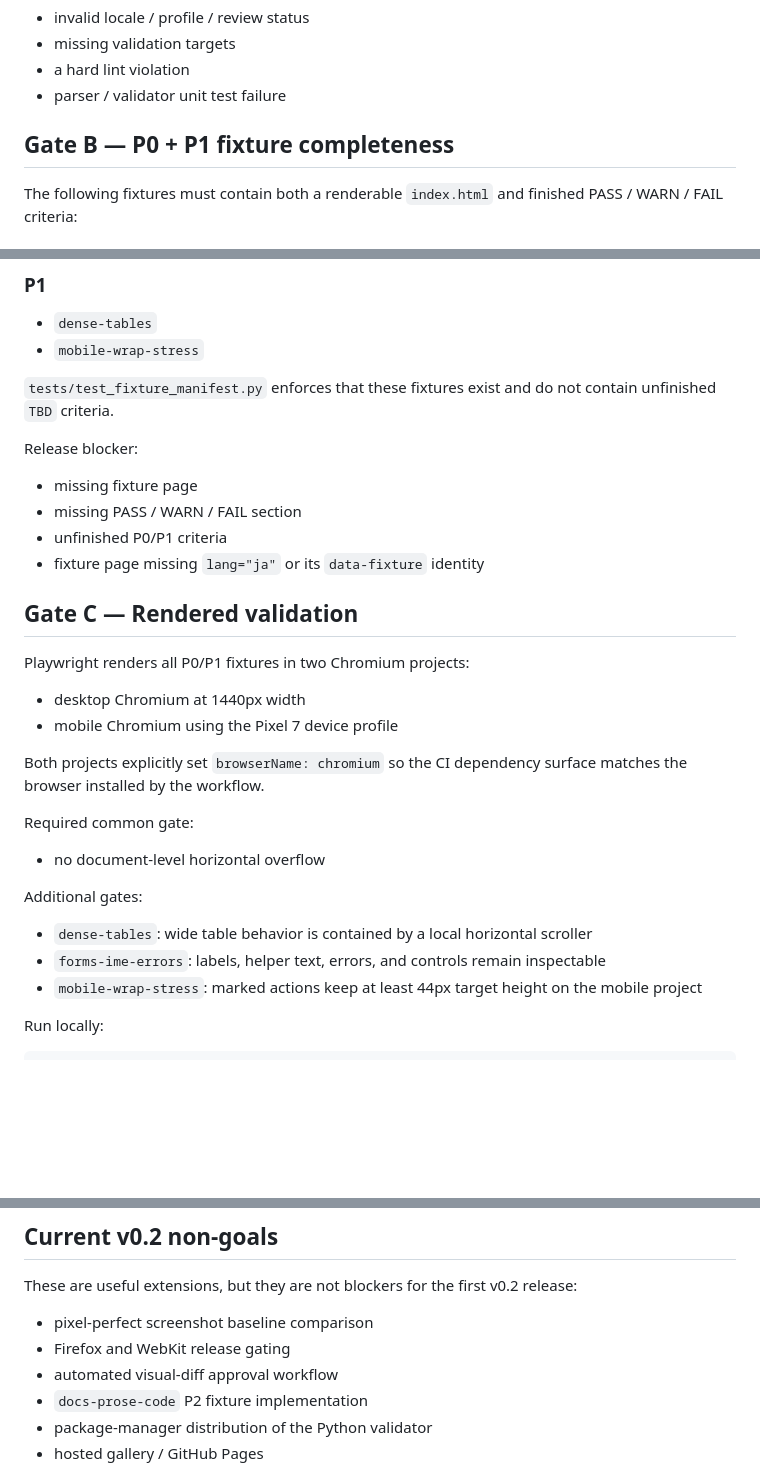
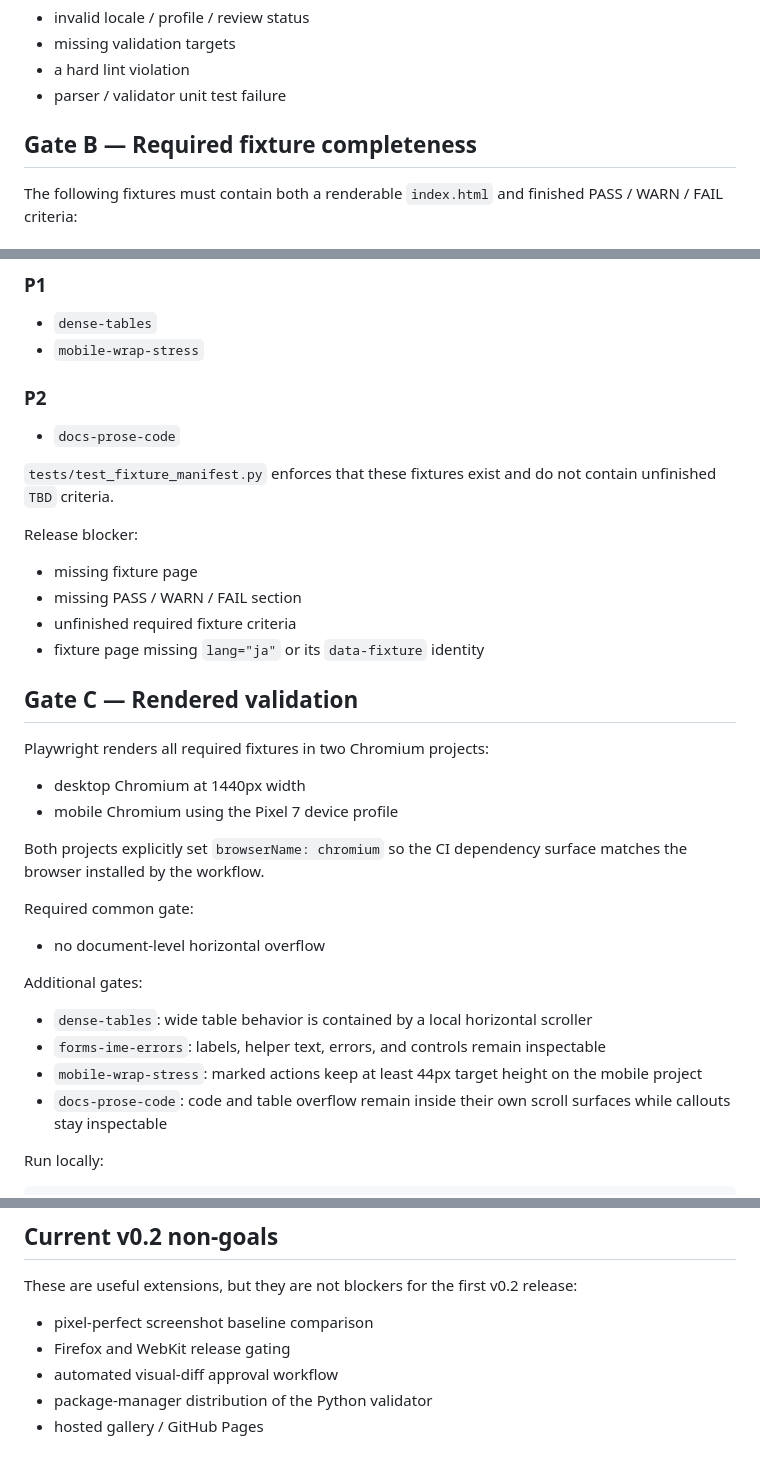
Before and after one commit to hirokaji/jp-ui-contracts, a Markdown page: docs/v0.2-release-gate.md, 3 parts joined by grey strips. Drawn GitHub-style; blank space fills up the shorter version.

Commit message:
docs: promote docs prose-code into v0.2 release gate

```diff
--- a/docs/v0.2-release-gate.md
+++ b/docs/v0.2-release-gate.md
@@ -30,7 +30,7 @@ Release blocker:
 - a hard lint violation
 - parser / validator unit test failure
 
-## Gate B — P0 + P1 fixture completeness
+## Gate B — Required fixture completeness
 
 The following fixtures must contain both a renderable `index.html` and finished PASS / WARN / FAIL criteria:
 
@@ -46,18 +46,22 @@ The following fixtures must contain both a renderable `index.html` and finished
 - `dense-tables`
 - `mobile-wrap-stress`
 
+### P2
+
+- `docs-prose-code`
+
 `tests/test_fixture_manifest.py` enforces that these fixtures exist and do not contain unfinished `TBD` criteria.
 
 Release blocker:
 
 - missing fixture page
 - missing PASS / WARN / FAIL section
-- unfinished P0/P1 criteria
+- unfinished required fixture criteria
 - fixture page missing `lang="ja"` or its `data-fixture` identity
 
 ## Gate C — Rendered validation
 
-Playwright renders all P0/P1 fixtures in two Chromium projects:
+Playwright renders all required fixtures in two Chromium projects:
 
 - desktop Chromium at 1440px width
 - mobile Chromium using the Pixel 7 device profile
@@ -73,6 +77,7 @@ Additional gates:
 - `dense-tables`: wide table behavior is contained by a local horizontal scroller
 - `forms-ime-errors`: labels, helper text, errors, and controls remain inspectable
 - `mobile-wrap-stress`: marked actions keep at least 44px target height on the mobile project
+- `docs-prose-code`: code and table overflow remain inside their own scroll surfaces while callouts stay inspectable
 
 Run locally:
 
@@ -118,7 +123,6 @@ These are useful extensions, but they are not blockers for the first v0.2 releas
 - pixel-perfect screenshot baseline comparison
 - Firefox and WebKit release gating
 - automated visual-diff approval workflow
-- `docs-prose-code` P2 fixture implementation
 - package-manager distribution of the Python validator
 - hosted gallery / GitHub Pages
 
```
